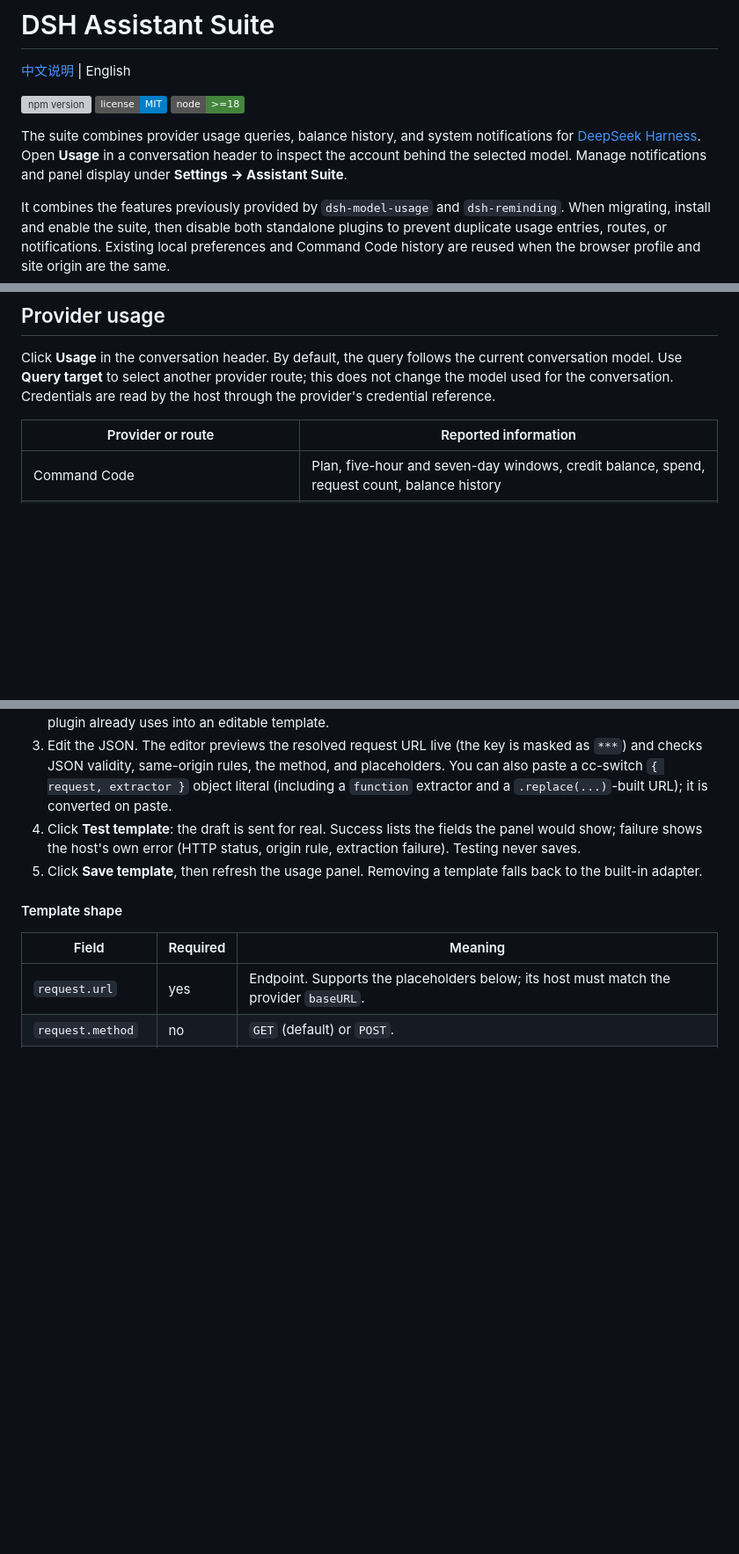
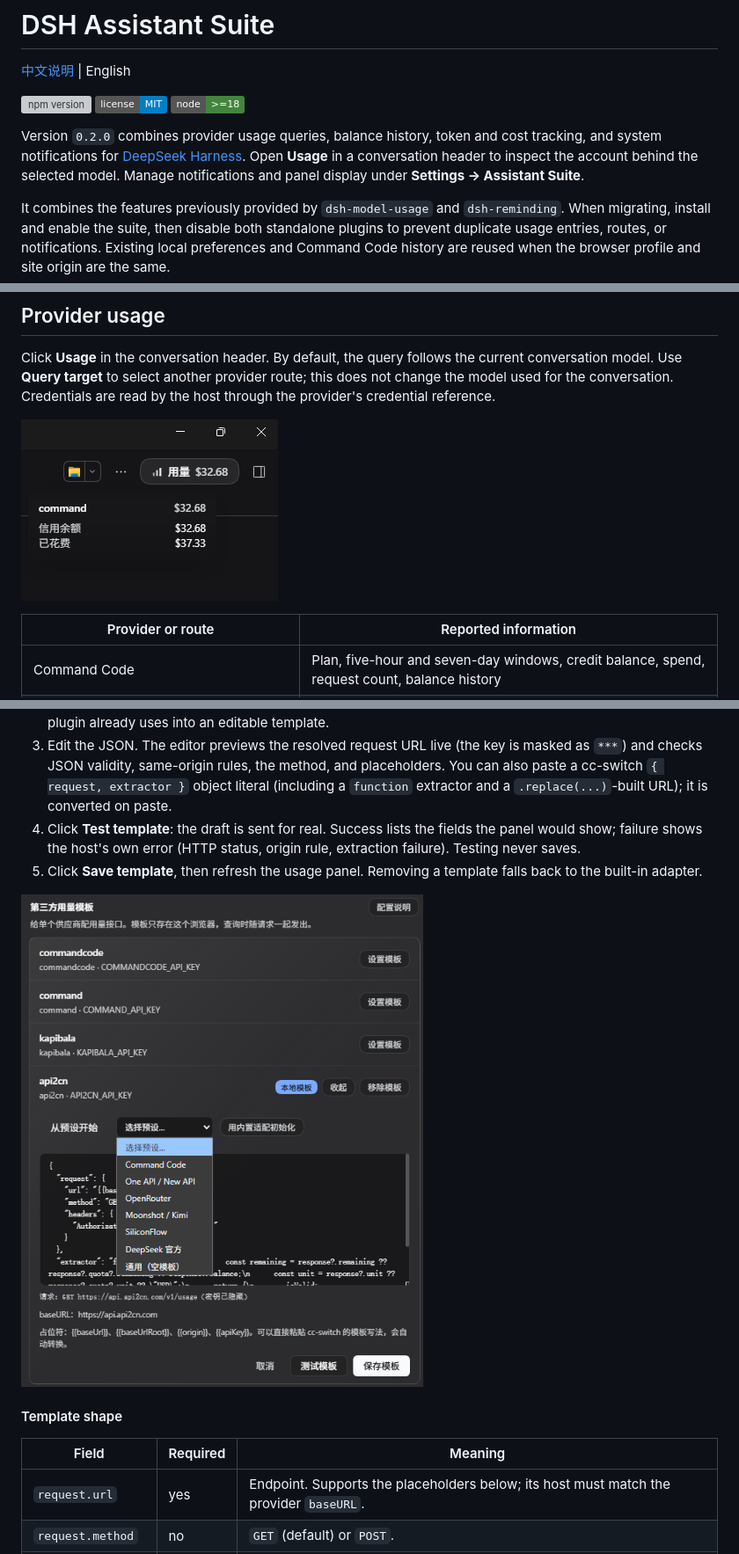
Before and after one commit to liuchaoxu/dsh-assistant-suite, a Markdown page: README.en.md, 3 parts joined by grey strips. Shown at 88% size. Drawn GitHub-style; pictures changed too: docs/screenshots/custom-usage-template.png (added), docs/screenshots/header-usage-hover.png (added); badges without logos; blank space fills up the shorter version; grey boxes are pictures that could not be loaded.

```diff
--- a/README.en.md
+++ b/README.en.md
@@ -6,7 +6,7 @@
 [![MIT License](https://img.shields.io/badge/license-MIT-blue.svg)](LICENSE)
 [![Node.js](https://img.shields.io/badge/node-%3E%3D18-43853d.svg)](https://nodejs.org/)
 
-The suite combines provider usage queries, balance history, and system notifications for [DeepSeek Harness](https://github.com/deepseek-ai/deepseek-harness). Open **Usage** in a conversation header to inspect the account behind the selected model. Manage notifications and panel display under **Settings → Assistant Suite**.
+Version `0.2.0` combines provider usage queries, balance history, token and cost tracking, and system notifications for [DeepSeek Harness](https://github.com/deepseek-ai/deepseek-harness). Open **Usage** in a conversation header to inspect the account behind the selected model. Manage notifications and panel display under **Settings → Assistant Suite**.
 
 It combines the features previously provided by `dsh-model-usage` and `dsh-reminding`. When migrating, install and enable the suite, then disable both standalone plugins to prevent duplicate usage entries, routes, or notifications. Existing local preferences and Command Code history are reused when the browser profile and site origin are the same.
 
@@ -58,6 +58,8 @@ Disable the standalone `dsh-model-usage` and `dsh-reminding` plugins after enabl
 
 Click **Usage** in the conversation header. By default, the query follows the current conversation model. Use **Query target** to select another provider route; this does not change the model used for the conversation. Credentials are read by the host through the provider's credential reference.
 
+![Conversation header usage button with a hover summary of provider balance and spend](docs/screenshots/header-usage-hover.png)
+
 | Provider or route | Reported information |
 | --- | --- |
 | Command Code | Plan, five-hour and seven-day windows, credit balance, spend, request count, balance history |
@@ -85,6 +99,8 @@ A service outside the built-in adapters can describe its usage endpoint with a t
 3. Edit the JSON. The editor previews the resolved request URL live (the key is masked as `***`) and checks JSON validity, same-origin rules, the method, and placeholders. You can also paste a cc-switch `{ request, extractor }` object literal (including a `function` extractor and a `.replace(...)`-built URL); it is converted on paste.
 4. Click **Test template**: the draft is sent for real. Success lists the fields the panel would show; failure shows the host's own error (HTTP status, origin rule, extraction failure). Testing never saves.
 5. Click **Save template**, then refresh the usage panel. Removing a template falls back to the built-in adapter.
+
+![Custom usage template settings with provider list, presets, editor, and test action](docs/screenshots/custom-usage-template.png)
 
 #### Template shape
 
```
Also changed, not shown: other parts of README.en.md (+12 -0 lines), CHANGELOG.md (+1 -1 lines), README.md (+18 -2 lines), docs/screenshots/token-cost-card.png (added), docs/screenshots/token-cost-pricing.png (added), 1 other file.
